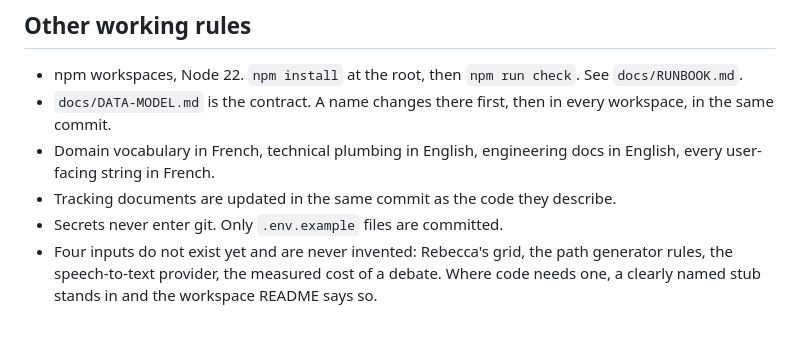
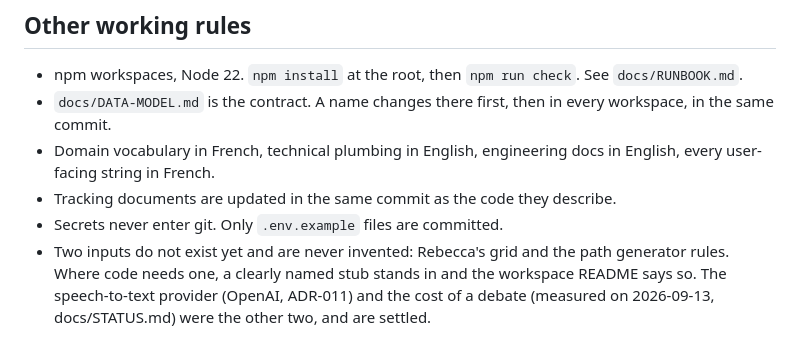
Before and after one commit to rapetoh/LEQ, a Markdown page: CLAUDE.md, the part around the change. GitHub-like rendering.

Commit message:
Deux entrées restent à ne pas inventer, pas quatre
The speech-to-text provider is chosen (ADR-011) and the cost of a debate is
measured (docs/STATUS.md). Rebecca's grid and the path generator rules are the
two that remain, and the rule about them stands.

Co-Authored-By: Claude Fable 5.1 <noreply@anthropic.com>

```diff
--- a/CLAUDE.md
+++ b/CLAUDE.md
@@ -70,6 +70,7 @@ provisional stand-ins and are marked `provisoire`.
   user-facing string in French.
 - Tracking documents are updated in the same commit as the code they describe.
 - Secrets never enter git. Only `.env.example` files are committed.
-- Four inputs do not exist yet and are never invented: Rebecca's grid, the path generator rules, the
-  speech-to-text provider, the measured cost of a debate. Where code needs one, a clearly named stub
-  stands in and the workspace README says so.
+- Two inputs do not exist yet and are never invented: Rebecca's grid and the path generator rules.
+  Where code needs one, a clearly named stub stands in and the workspace README says so. The
+  speech-to-text provider (OpenAI, ADR-011) and the cost of a debate (measured on 2026-09-13,
+  docs/STATUS.md) were the other two, and are settled.
```
Also changed, not shown: README.md (+1 -1 lines).
